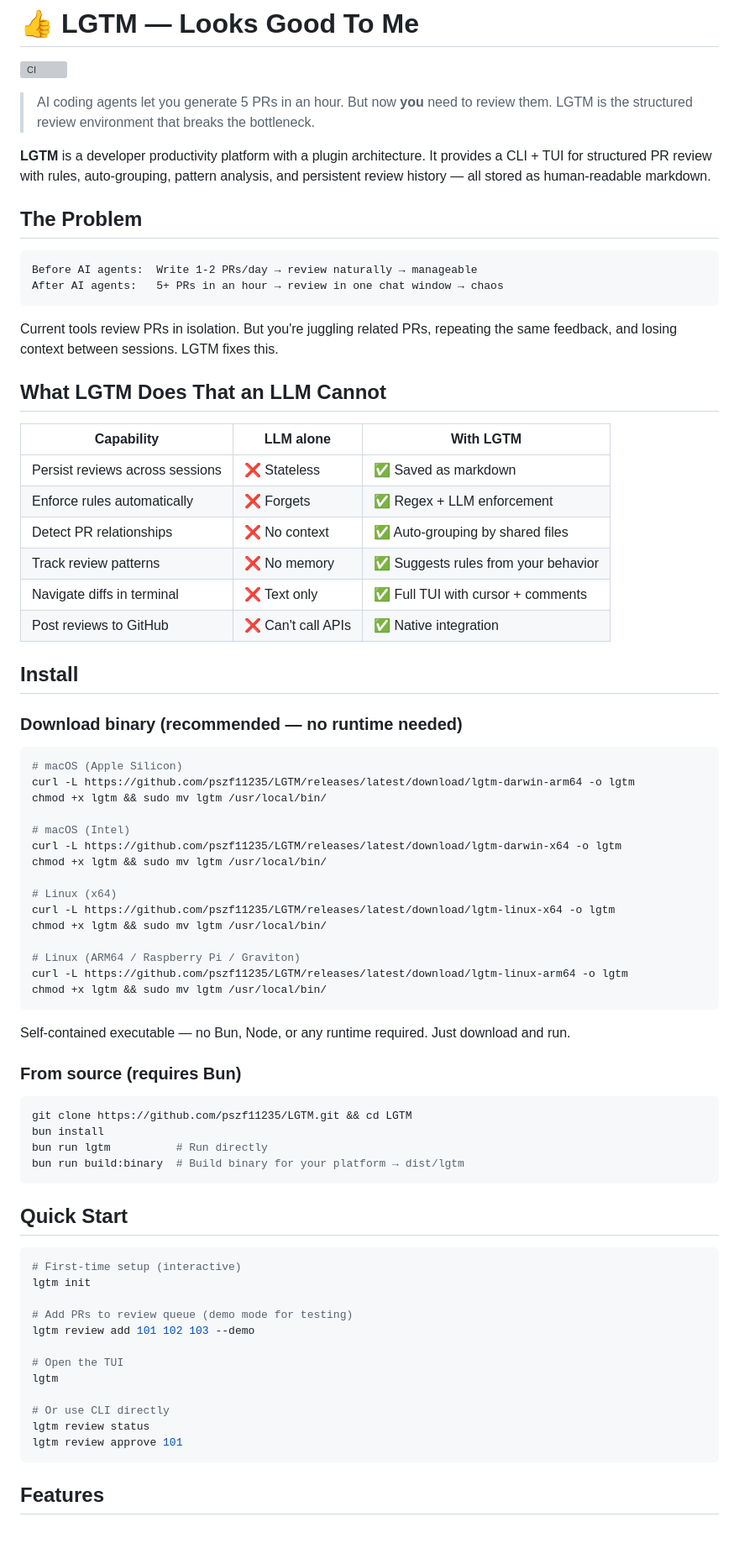
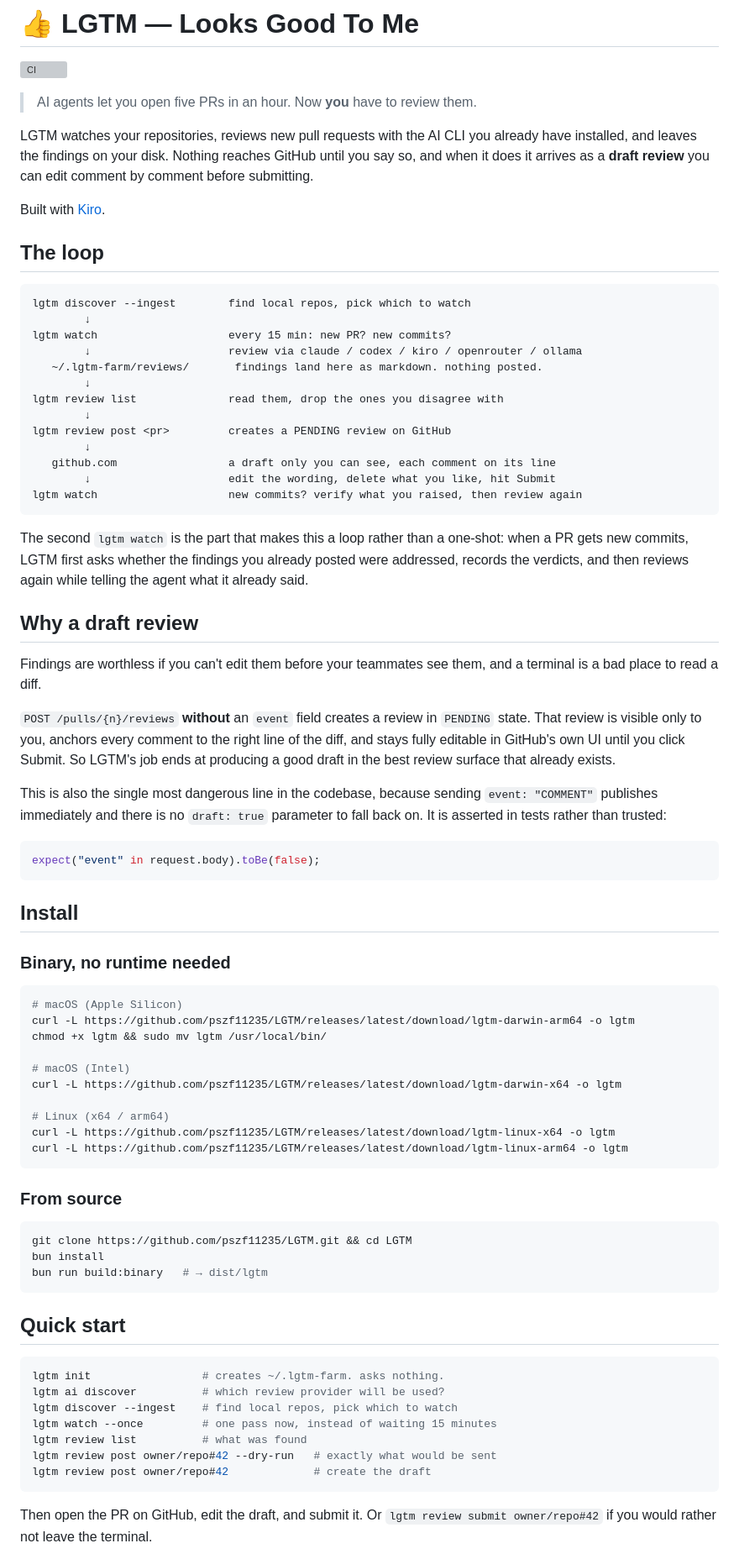
Before and after one commit to pszf11235/LGTM, a Markdown page: README.md, the part around one of its changes. Shown at 84% size. GitHub-like rendering; blank space fills up the shorter version; grey boxes are pictures that could not be loaded.

````diff
--- a/README.md
+++ b/README.md
@@ -2,33 +2,47 @@
 
 [![CI](https://github.com/pszf11235/LGTM/actions/workflows/ci.yml/badge.svg)](https://github.com/pszf11235/LGTM/actions/workflows/ci.yml)
 
-> AI coding agents let you generate 5 PRs in an hour. But now **you** need to review them. LGTM is the structured review environment that breaks the bottleneck.
+> AI agents let you open five PRs in an hour. Now **you** have to review them.
 
-**LGTM** is a developer productivity platform with a plugin architecture. It provides a CLI + TUI for structured PR review with rules, auto-grouping, pattern analysis, and persistent review history — all stored as human-readable markdown.
+LGTM watches your repositories, reviews new pull requests with the AI CLI you already have installed, and leaves the findings on your disk. Nothing reaches GitHub until you say so, and when it does it arrives as a **draft review** you can edit comment by comment before submitting.
 
-## The Problem
+Built with [Kiro](https://kiro.dev).
+
+## The loop
 
 ```
-Before AI agents:  Write 1-2 PRs/day → review naturally → manageable
-After AI agents:   5+ PRs in an hour → review in one chat window → chaos
+lgtm discover --ingest        find local repos, pick which to watch
+        ↓
+lgtm watch                    every 15 min: new PR? new commits?
+        ↓                     review via claude / codex / kiro / openrouter / ollama
+   ~/.lgtm-farm/reviews/       findings land here as markdown. nothing posted.
+        ↓
+lgtm review list              read them, drop the ones you disagree with
+        ↓
+lgtm review post <pr>         creates a PENDING review on GitHub
+        ↓
+   github.com                 a draft only you can see, each comment on its line
+        ↓                     edit the wording, delete what you like, hit Submit
+lgtm watch                    new commits? verify what you raised, then review again
 ```
 
-Current tools review PRs in isolation. But you're juggling related PRs, repeating the same feedback, and losing context between sessions. LGTM fixes this.
+The second `lgtm watch` is the part that makes this a loop rather than a one-shot: when a PR gets new commits, LGTM first asks whether the findings you already posted were addressed, records the verdicts, and then reviews again while telling the agent what it already said.
 
-## What LGTM Does That an LLM Cannot
+## Why a draft review
 
-| Capability | LLM alone | With LGTM |
-|---|---|---|
-| Persist reviews across sessions | ❌ Stateless | ✅ Saved as markdown |
-| Enforce rules automatically | ❌ Forgets | ✅ Regex + LLM enforcement |
-| Detect PR relationships | ❌ No context | ✅ Auto-grouping by shared files |
-| Track review patterns | ❌ No memory | ✅ Suggests rules from your behavior |
-| Navigate diffs in terminal | ❌ Text only | ✅ Full TUI with cursor + comments |
-| Post reviews to GitHub | ❌ Can't call APIs | ✅ Native integration |
+Findings are worthless if you can't edit them before your teammates see them, and a terminal is a bad place to read a diff.
+
+`POST /pulls/{n}/reviews` **without** an `event` field creates a review in `PENDING` state. That review is visible only to you, anchors every comment to the right line of the diff, and stays fully editable in GitHub's own UI until you click Submit. So LGTM's job ends at producing a good draft in the best review surface that already exists.
+
+This is also the single most dangerous line in the codebase, because sending `event: "COMMENT"` publishes immediately and there is no `draft: true` parameter to fall back on. It is asserted in tests rather than trusted:
+
+```ts
+expect("event" in request.body).toBe(false);
+```
 
 ## Install
 
-### Download binary (recommended — no runtime needed)
+### Binary, no runtime needed
 
 ```bash
 # macOS (Apple Silicon)
@@ -37,44 +51,31 @@ chmod +x lgtm && sudo mv lgtm /usr/local/bin/
 
 # macOS (Intel)
 curl -L https://github.com/pszf11235/LGTM/releases/latest/download/lgtm-darwin-x64 -o lgtm
-chmod +x lgtm && sudo mv lgtm /usr/local/bin/
 
-# Linux (x64)
+# Linux (x64 / arm64)
 curl -L https://github.com/pszf11235/LGTM/releases/latest/download/lgtm-linux-x64 -o lgtm
-chmod +x lgtm && sudo mv lgtm /usr/local/bin/
-
-# Linux (ARM64 / Raspberry Pi / Graviton)
 curl -L https://github.com/pszf11235/LGTM/releases/latest/download/lgtm-linux-arm64 -o lgtm
-chmod +x lgtm && sudo mv lgtm /usr/local/bin/
 ```
 
-Self-contained executable — no Bun, Node, or any runtime required. Just download and run.
-
-### From source (requires Bun)
+### From source
 
 ```bash
 git clone https://github.com/pszf11235/LGTM.git && cd LGTM
 bun install
-bun run lgtm          # Run directly
-bun run build:binary  # Build binary for your platform → dist/lgtm
+bun run build:binary   # → dist/lgtm
 ```
 
-## Quick Start
+## Quick start
 
 ```bash
-# First-time setup (interactive)
-lgtm init
-
-# Add PRs to review queue (demo mode for testing)
-lgtm review add 101 102 103 --demo
-
-# Open the TUI
-lgtm
-
-# Or use CLI directly
-lgtm review status
-lgtm review approve 101
+lgtm init                 # creates ~/.lgtm-farm. asks nothing.
+lgtm ai discover          # which review provider will be used?
+lgtm discover --ingest    # find local repos, pick which to watch
+lgtm watch --once         # one pass now, instead of waiting 15 minutes
+lgtm review list          # what was found
+lgtm review post owner/repo#42 --dry-run   # exactly what would be sent
+lgtm review post owner/repo#42             # create the draft
 ```
 
-## Features
+Then open the PR on GitHub, edit the draft, and submit it. Or `lgtm review submit owner/repo#42` if you would rather not leave the terminal.
 
````
Also changed, not shown: other parts of README.md (+131 -129 lines), TESTING.md (added, +122 -0 lines).
